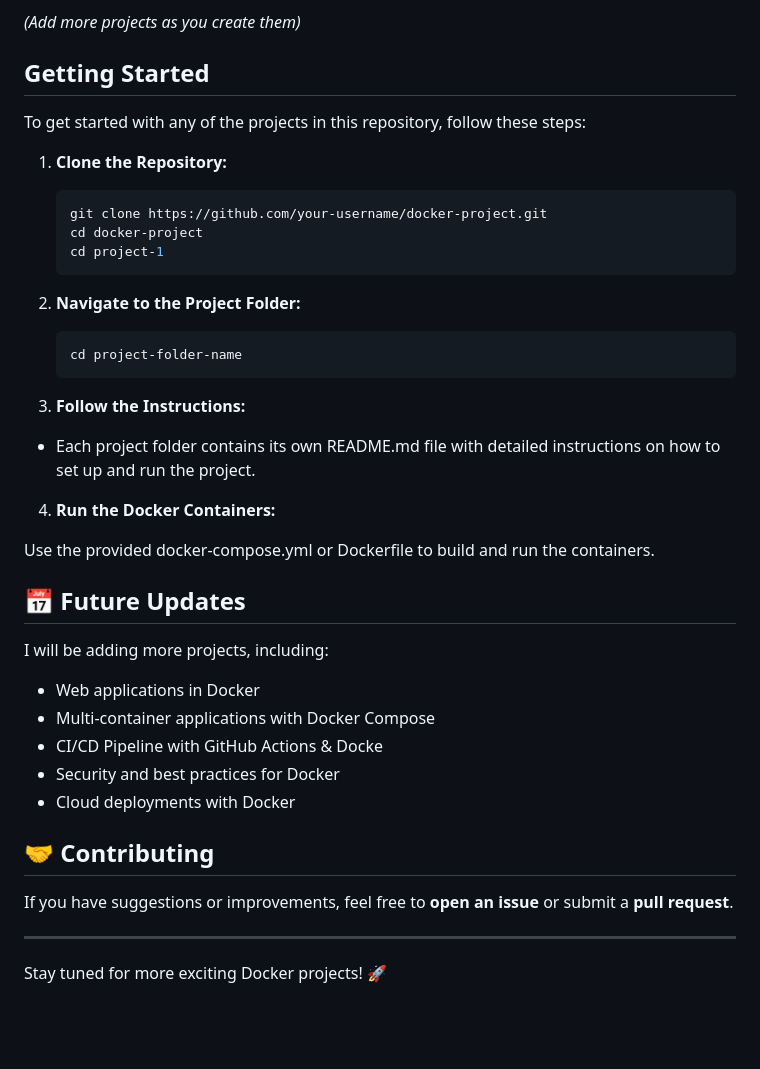
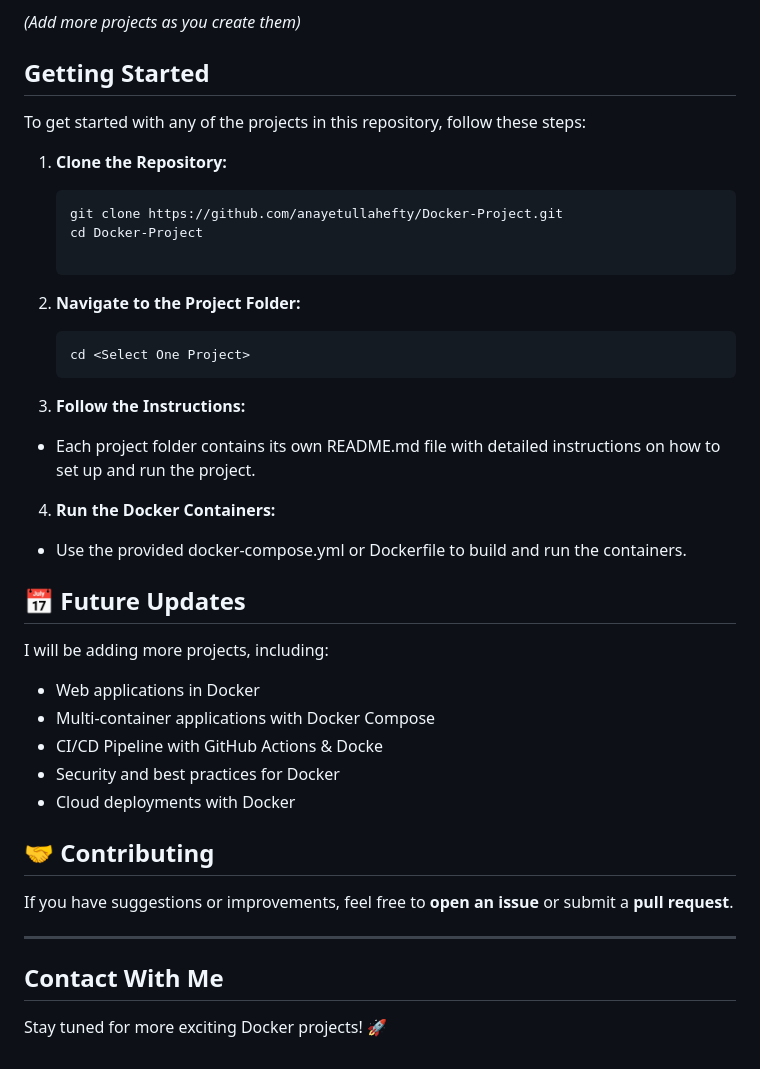
Before and after one commit to anayetullahefty/Docker-Project, a Markdown page: README.md, the part around the change printed below. Drawn GitHub-style; blank space fills up the shorter version.

````diff
--- a/README.md
+++ b/README.md
@@ -59,27 +63,26 @@ Below is a list of projects currently available in this repository:
 
 *(Add more projects as you create them)*
 
-## Getting Started
+## Getting Started <a name="getting-started"></a>
 
 To get started with any of the projects in this repository, follow these steps:
 
 1. **Clone the Repository:**
    ```bash
-   git clone https://github.com/your-username/docker-project.git
-   cd docker-project
-   cd project-1
+   git clone https://github.com/anayetullahefty/Docker-Project.git
+   cd Docker-Project
+
 2. **Navigate to the Project Folder:**
 
    ```bash
-   cd project-folder-name
+   cd <Select One Project>
 3. **Follow the Instructions:**
-- Each project folder contains its own README.md file with detailed instructions on how to set up and run the project.
+  - Each project folder contains its own README.md file with detailed instructions on how to set up and run the project.
 
 4. **Run the Docker Containers:**
+  - Use the provided docker-compose.yml or Dockerfile to build and run the containers.
 
-Use the provided docker-compose.yml or Dockerfile to build and run the containers.
-
-## 📅 Future Updates
+## 📅 Future Updates <a name="future-updates"></a>
 
 I will be adding more projects, including:
 
@@ -89,10 +92,11 @@ I will be adding more projects, including:
 - Security and best practices for Docker
 - Cloud deployments with Docker
 
-## 🤝 Contributing
+## 🤝 Contributing <a name="contributing"></a>
 
 If you have suggestions or improvements, feel free to **open an issue** or submit a **pull request**.
 
 ---
+## Contact With Me
 
 Stay tuned for more exciting Docker projects! 🚀
````
Also changed, not shown: other parts of README.md (+12 -8 lines).
